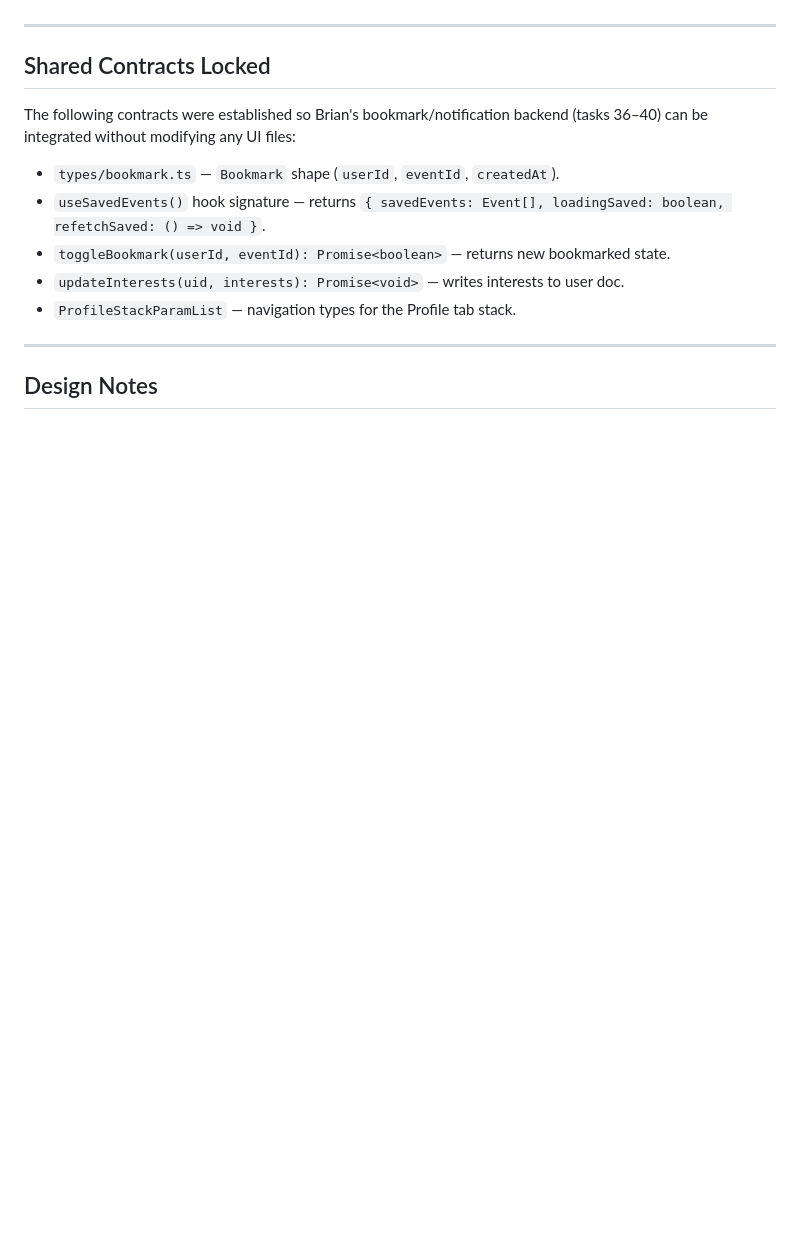
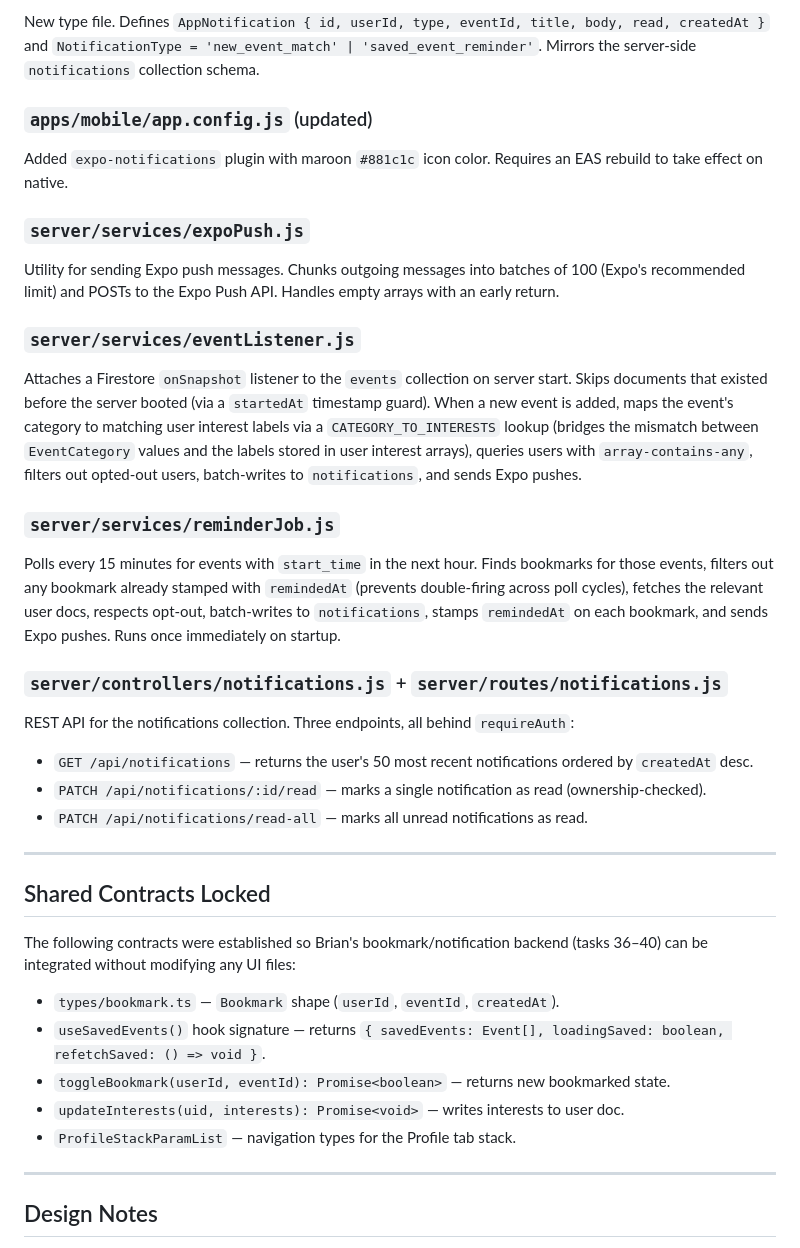
Before and after one commit to build-umass/amherstconnect, a Markdown page: docs/sprint_reports/sprint_01_profile.md, the part around one of its changes. GitHub-like rendering; blank space fills up the shorter version.

```diff
--- a/docs/sprint_reports/sprint_01_profile.md
+++ b/docs/sprint_reports/sprint_01_profile.md
@@ -65,3 +100,27 @@ Profile tab now renders `ProfileStack` instead of `ProfileScreen` directly. `hea
+New type file. Defines `AppNotification { id, userId, type, eventId, title, body, read, createdAt }` and `NotificationType = 'new_event_match' | 'saved_event_reminder'`. Mirrors the server-side `notifications` collection schema.
+
+### `apps/mobile/app.config.js` (updated)
+
+Added `expo-notifications` plugin with maroon `#881c1c` icon color. Requires an EAS rebuild to take effect on native.
+
+### `server/services/expoPush.js`
+
+Utility for sending Expo push messages. Chunks outgoing messages into batches of 100 (Expo's recommended limit) and POSTs to the Expo Push API. Handles empty arrays with an early return.
+
+### `server/services/eventListener.js`
+
+Attaches a Firestore `onSnapshot` listener to the `events` collection on server start. Skips documents that existed before the server booted (via a `startedAt` timestamp guard). When a new event is added, maps the event's category to matching user interest labels via a `CATEGORY_TO_INTERESTS` lookup (bridges the mismatch between `EventCategory` values and the labels stored in user interest arrays), queries users with `array-contains-any`, filters out opted-out users, batch-writes to `notifications`, and sends Expo pushes.
+
+### `server/services/reminderJob.js`
+
+Polls every 15 minutes for events with `start_time` in the next hour. Finds bookmarks for those events, filters out any bookmark already stamped with `remindedAt` (prevents double-firing across poll cycles), fetches the relevant user docs, respects opt-out, batch-writes to `notifications`, stamps `remindedAt` on each bookmark, and sends Expo pushes. Runs once immediately on startup.
+
+### `server/controllers/notifications.js` + `server/routes/notifications.js`
+
+REST API for the notifications collection. Three endpoints, all behind `requireAuth`:
+- `GET /api/notifications` — returns the user's 50 most recent notifications ordered by `createdAt` desc.
+- `PATCH /api/notifications/:id/read` — marks a single notification as read (ownership-checked).
+- `PATCH /api/notifications/read-all` — marks all unread notifications as read.
 
 ---
 
```
Also changed, not shown: other parts of docs/sprint_reports/sprint_01_profile.md (+49 -13 lines).
